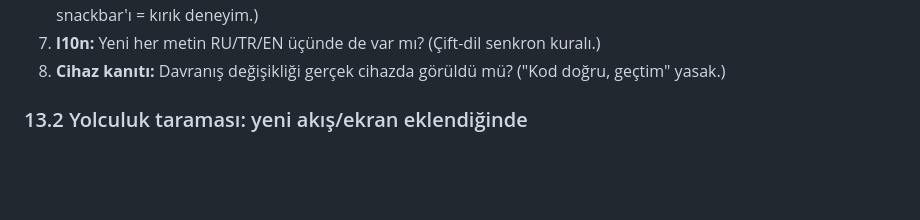
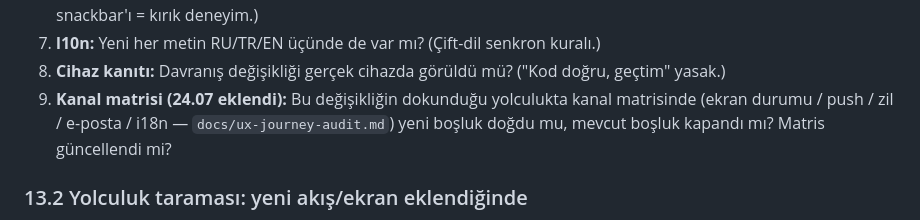
Before and after one commit to Masculinpapion/soulchoice, a Markdown page: docs/product-logic.md, the part around the change. GitHub-like rendering; blank space fills up the shorter version.

Commit message:
docs: UX yolculuk×kanal denetimi TEK KAYNAK + Kullanıcı Kapısı'na 9. soru (kanal matrisi)
Co-Authored-By: Claude Fable 5 <noreply@anthropic.com>

```diff
--- a/docs/product-logic.md
+++ b/docs/product-logic.md
@@ -181,6 +181,9 @@ sürecinin kendisinin yakalaması. Bu bölüm tek kaynak; repo `CLAUDE.md` buray
    exception mı? (`e.toString()` snackbar'ı = kırık deneyim.)
 7. **l10n:** Yeni her metin RU/TR/EN üçünde de var mı? (Çift-dil senkron kuralı.)
 8. **Cihaz kanıtı:** Davranış değişikliği gerçek cihazda görüldü mü? ("Kod doğru, geçtim" yasak.)
+9. **Kanal matrisi (24.07 eklendi):** Bu değişikliğin dokunduğu yolculukta kanal matrisinde
+   (ekran durumu / push / zil / e-posta / i18n — `docs/ux-journey-audit.md`) yeni boşluk doğdu mu,
+   mevcut boşluk kapandı mı? Matris güncellendi mi?
 
 ### 13.2 Yolculuk taraması: yeni akış/ekran eklendiğinde
 
```
Also changed, not shown: docs/ux-journey-audit.md (added, +50 -0 lines).
